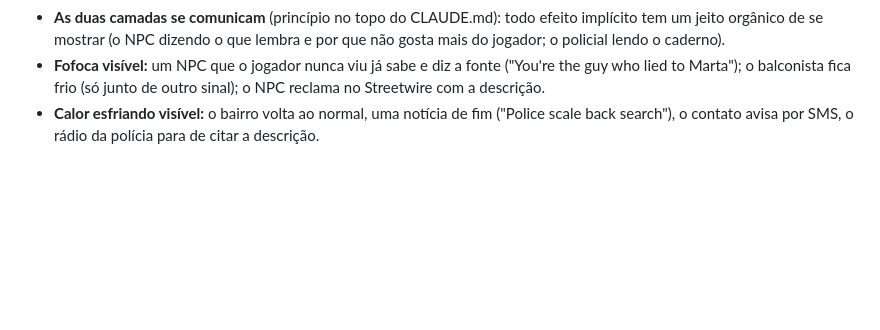
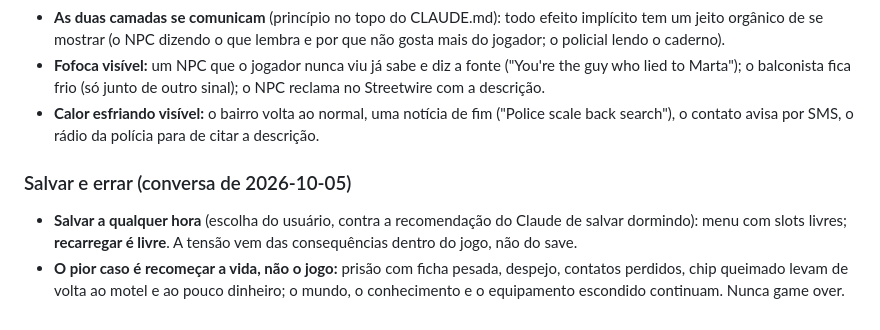
Before and after one commit to FoxTheWolf/Prototype-City, a Markdown page: docs/visao.md, the part around the change. GitHub-like rendering; blank space fills up the shorter version.

Commit message:
Doc: salvar a qualquer hora, recarregar livre, nunca game over
Co-Authored-By: Claude Opus 5.5 <noreply@anthropic.com>

```diff
--- a/docs/visao.md
+++ b/docs/visao.md
@@ -299,3 +299,7 @@ Só se simula fundo o que o jogador **percebe, toca, ou que alimenta a curiosida
 - **As duas camadas se comunicam** (princípio no topo do CLAUDE.md): todo efeito implícito tem um jeito orgânico de se mostrar (o NPC dizendo o que lembra e por que não gosta mais do jogador; o policial lendo o caderno).
 - **Fofoca visível:** um NPC que o jogador nunca viu já sabe e diz a fonte ("You're the guy who lied to Marta"); o balconista fica frio (só junto de outro sinal); o NPC reclama no Streetwire com a descrição.
 - **Calor esfriando visível:** o bairro volta ao normal, uma notícia de fim ("Police scale back search"), o contato avisa por SMS, o rádio da polícia para de citar a descrição.
+
+### Salvar e errar (conversa de 2026-10-05)
+- **Salvar a qualquer hora** (escolha do usuário, contra a recomendação do Claude de salvar dormindo): menu com slots livres; **recarregar é livre**. A tensão vem das consequências dentro do jogo, não do save.
+- **O pior caso é recomeçar a vida, não o jogo:** prisão com ficha pesada, despejo, contatos perdidos, chip queimado levam de volta ao motel e ao pouco dinheiro; o mundo, o conhecimento e o equipamento escondido continuam. Nunca game over.
```
Also changed, not shown: CLAUDE.md (+1 -1 lines).
